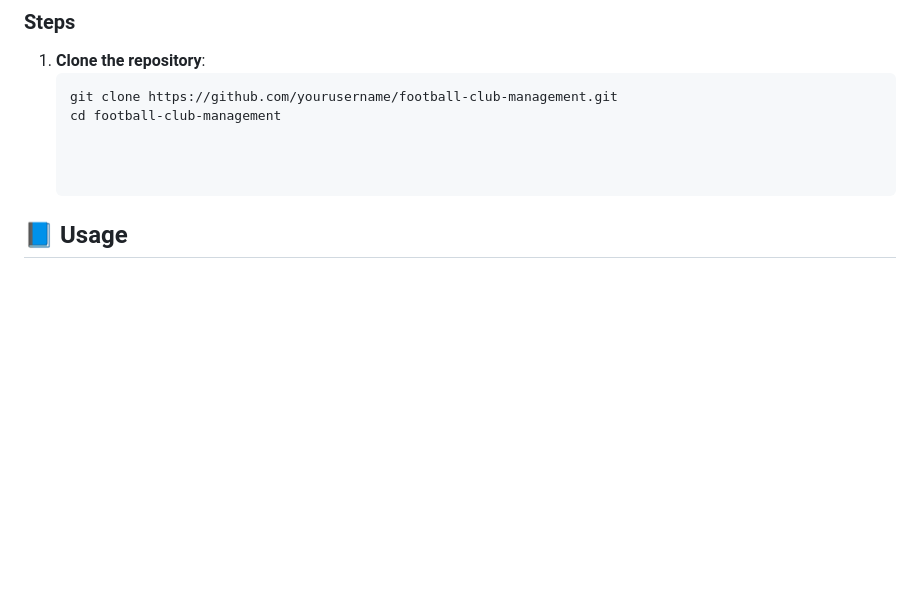
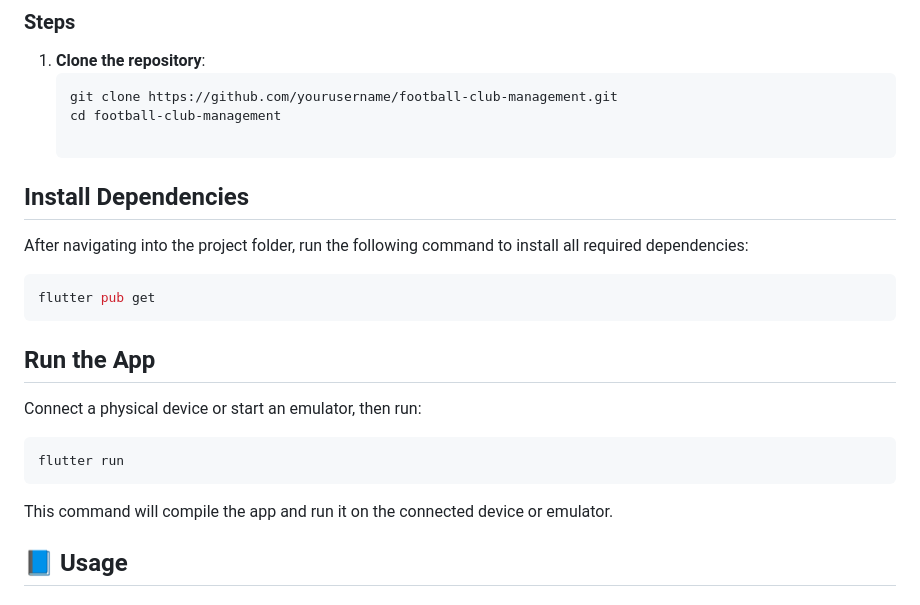
Before and after one commit to Adonias-hibeste/fmsapp, a Markdown page: README.md, the part around the change. Rendered like a GitHub page; blank space fills up the shorter version.

````diff
--- a/README.md
+++ b/README.md
@@ -53,7 +53,21 @@ This project is a **Football Club Member Management System**, designed to stream
    git clone https://github.com/yourusername/football-club-management.git
    cd football-club-management
 
+## Install Dependencies
 
+After navigating into the project folder, run the following command to install all required dependencies:
+
+```bash
+flutter pub get
+```
+## Run the App
+
+Connect a physical device or start an emulator, then run:
+
+```bash
+flutter run
+```
+This command will compile the app and run it on the connected device or emulator.
 
 ## 📘 Usage
 
````
